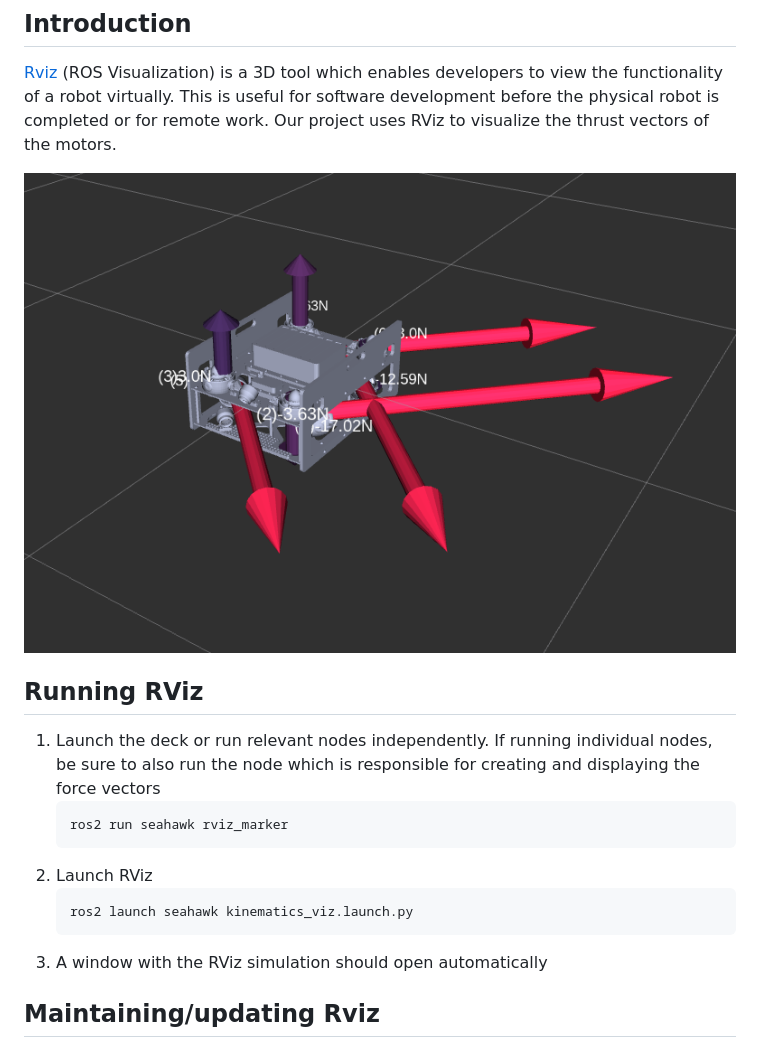
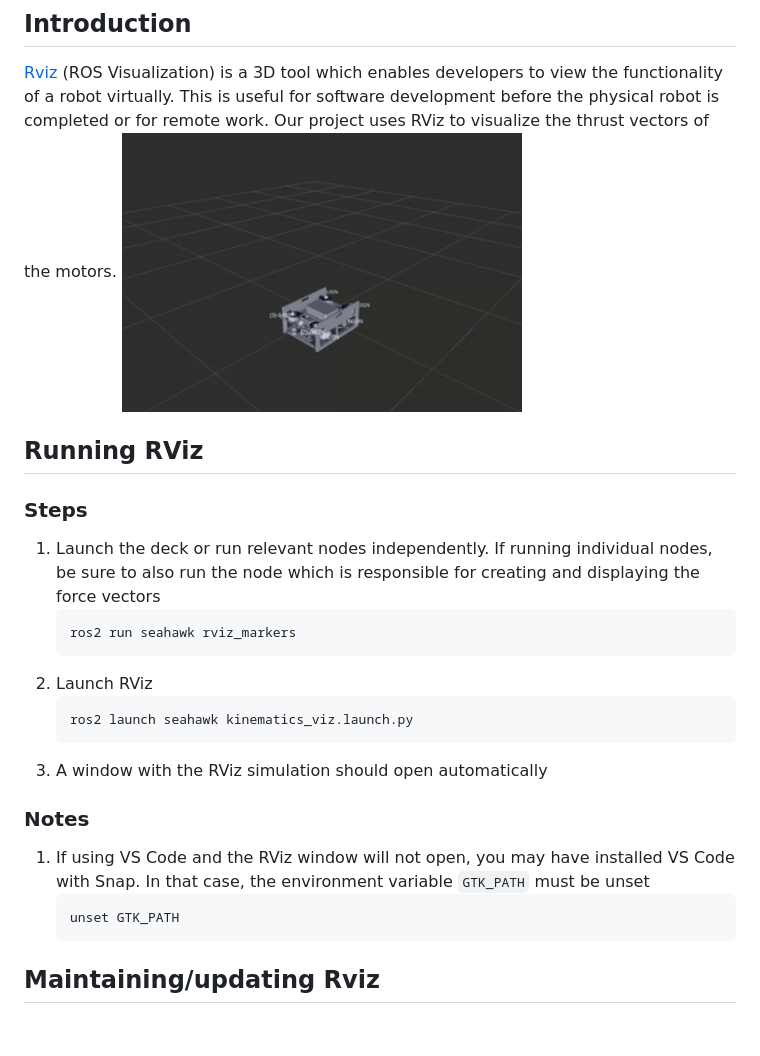
Before and after one commit to CabrilloRoboticsClub/cabrillo_rov_2023, a Markdown page: doc/rviz.md, the part around the change. Drawn GitHub-style; pictures changed too: doc/img/rviz.gif (added), doc/img/rviz.png (deleted).

Commit message:
Minor doc fixes and added gif

````diff
--- a/doc/rviz.md
+++ b/doc/rviz.md
@@ -2,19 +2,24 @@
 
 ## Introduction
 [Rviz](http://wiki.ros.org/rviz) (ROS Visualization) is a 3D tool which enables developers to view the functionality of a robot virtually. This is useful for software development before the physical robot is completed or for remote work. Our project uses RViz to visualize the thrust vectors of the motors.
-
-![RViz image](img/rviz.png)
+<img src="img/rviz.gif" width="400">
 
 ## Running RViz
+### Steps
 1. Launch the deck or run relevant nodes independently. If running individual nodes, be sure to also run the node which is responsible for creating and displaying the force vectors
     ```sh
-    ros2 run seahawk rviz_marker
+    ros2 run seahawk rviz_markers
     ```
 2. Launch RViz
     ```sh
     ros2 launch seahawk kinematics_viz.launch.py
     ```
 3. A window with the RViz simulation should open automatically
+### Notes
+1. If using VS Code and the RViz window will not open, you may have installed VS Code with Snap. In that case, the environment variable `GTK_PATH` must be unset
+    ```sh
+    unset GTK_PATH
+    ```
 
 ## Maintaining/updating Rviz
 
````
